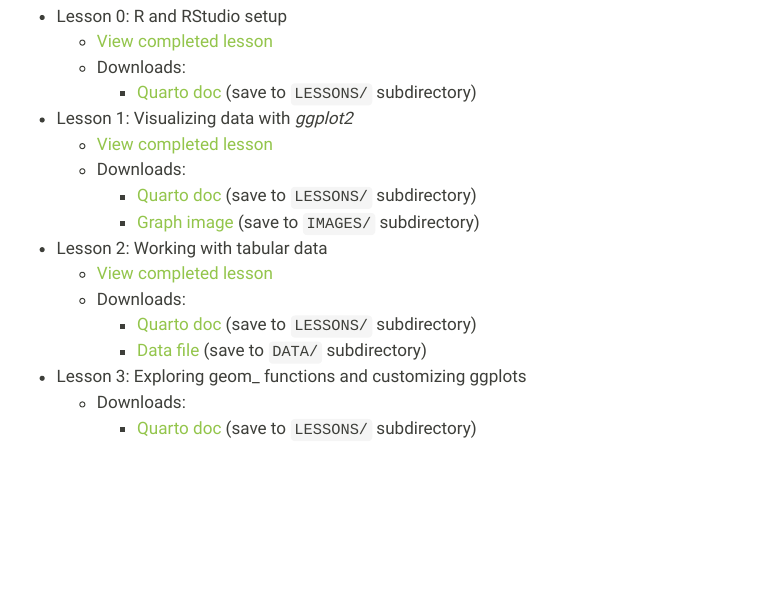
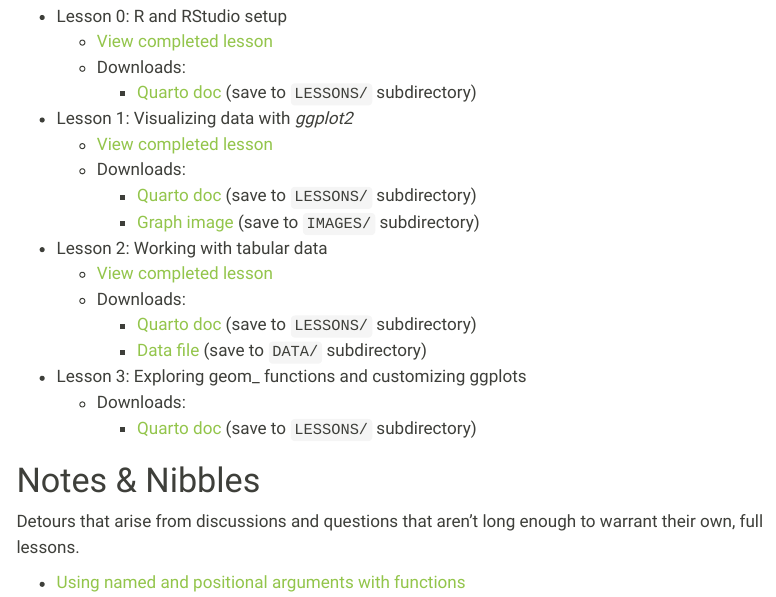
Before and after one commit to itmat/ITMAT_office_houRs, a Quarto document (lessons.qmd): the page in a window 1100 px wide, from 180 px down. Rendered offline with R 4.5, knitr and Pandoc in place of Quarto, with nearby package versions; menus at the side of the page are left out.

Commit message:
Update lessons page with notes section, and add note about positional args

```diff
--- a/lessons.qmd
+++ b/lessons.qmd
@@ -35,3 +35,11 @@
 * Lesson 3: Exploring geom_ functions and customizing ggplots
     + Downloads:
         - [Quarto doc](https://raw.githubusercontent.com/itmat/ITMAT_office_houRs/main/LESSONS/Lesson-03_Exploring-geom-functions-and-customizing-ggplots.qmd) (save to `LESSONS/` subdirectory)
+
+
+# Notes & Nibbles
+
+Detours that arise from discussions and questions that aren't long enough to
+warrant their own, full lessons.
+
+* [Using named and positional arguments with functions](NOTES/Programming-notes_Named-and-position-arguments.qmd)
```
Also changed, not shown: docs/search.json, 3 other files.
